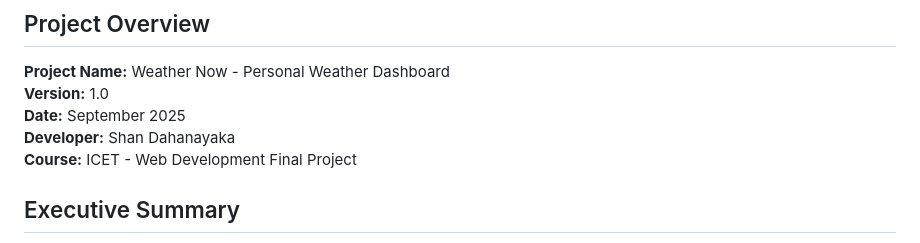
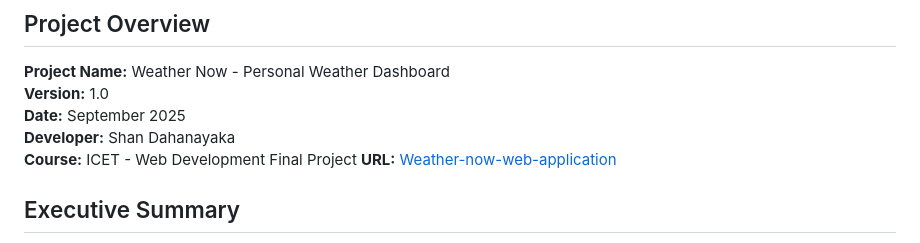
Before and after one commit to smsdahanayaka/weather-now, a Markdown page: readme.md, the part around the change. Drawn GitHub-style.

Commit message:
Setup -URL for visit web

```diff
--- a/readme.md
+++ b/readme.md
@@ -7,6 +7,7 @@
 **Date:** September 2025
 **Developer:** Shan Dahanayaka
 **Course:** ICET - Web Development Final Project
+**URL:** [Weather-now-web-application](https://smsdahanayaka.github.io/weather-now/)
 
 ## Executive Summary
 
```
